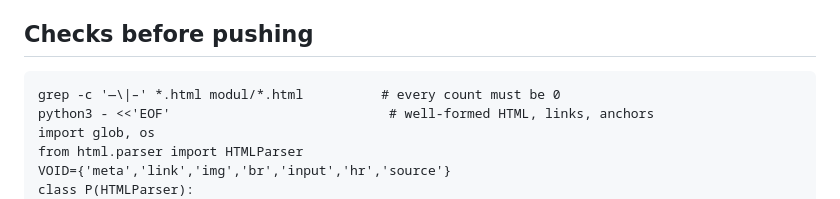
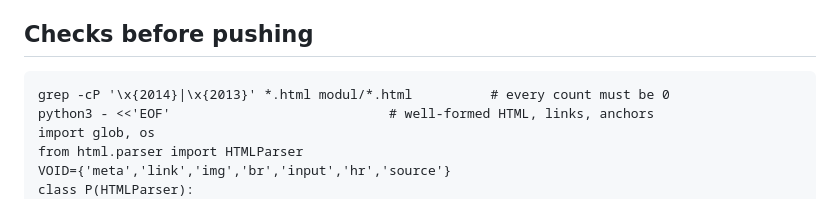
Before and after one commit to WolfurX/kelas-kreator, a Markdown page: AGENTS.md, the part around the change. GitHub-like rendering.

````diff
--- a/AGENTS.md
+++ b/AGENTS.md
@@ -12,7 +12,7 @@ Read `PRD.md` first. It holds the program context, what is built, what is decide
 ## Checks before pushing
 
 ```
-grep -c '—\|–' *.html modul/*.html          # every count must be 0
+grep -cP '\x{2014}|\x{2013}' *.html modul/*.html          # every count must be 0
 python3 - <<'EOF'                            # well-formed HTML, links, anchors
 import glob, os
 from html.parser import HTMLParser
````
Also changed, not shown: PRD.md (+1 -1 lines).
